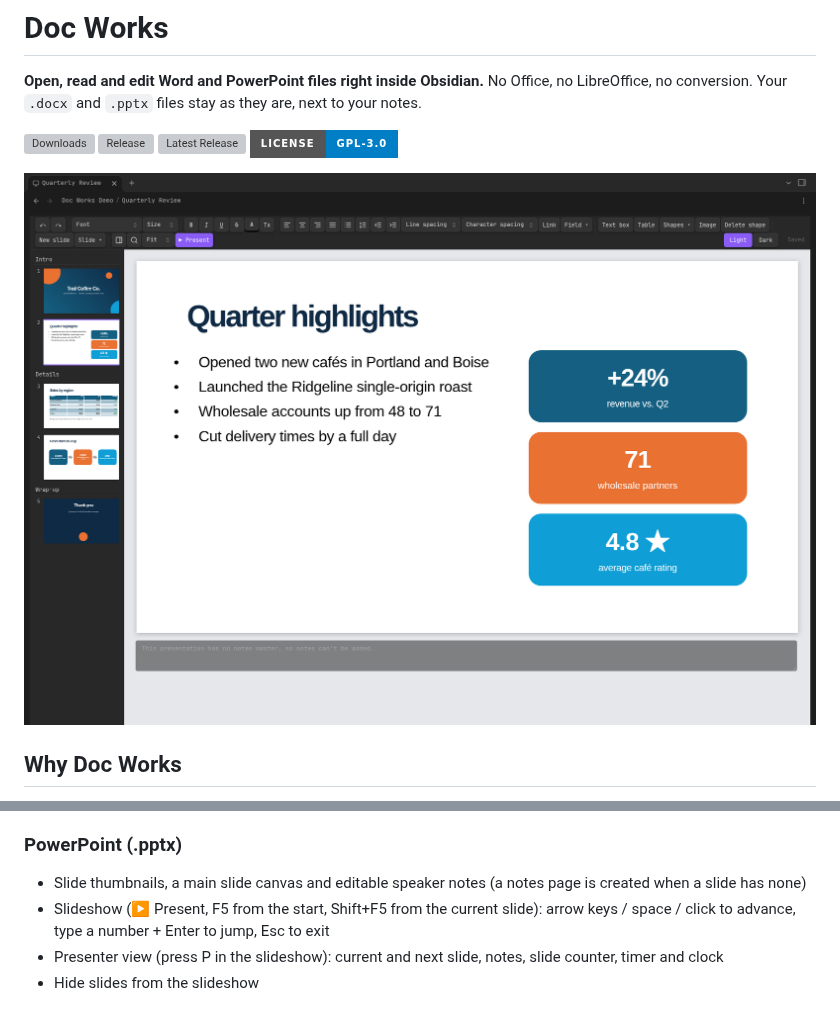
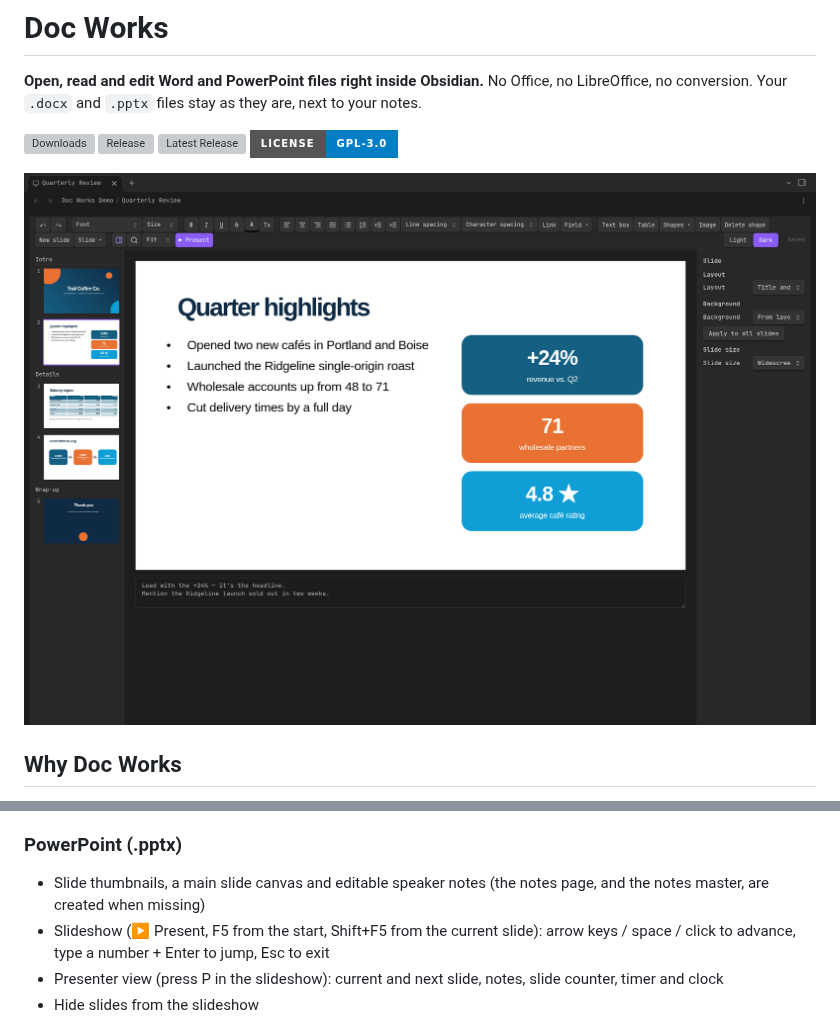
Before and after one commit to zarnuq/DocWorks, a Markdown page: README.md, 2 parts joined by grey strips. GitHub-like rendering; pictures changed too: docs/pptx.png; badges without logos; grey boxes are pictures that could not be loaded.

```diff
--- a/README.md
+++ b/README.md
@@ -51,7 +51,7 @@ Lossless by design: unedited paragraphs and tables are copied back unchanged. Ed
 
 ### PowerPoint (.pptx)
 
-- Slide thumbnails, a main slide canvas and editable speaker notes (a notes page is created when a slide has none)
+- Slide thumbnails, a main slide canvas and editable speaker notes (the notes page, and the notes master, are created when missing)
 - Slideshow (▶ Present, F5 from the start, Shift+F5 from the current slide): arrow keys / space / click to advance, type a number + Enter to jump, Esc to exit
 - Presenter view (press P in the slideshow): current and next slide, notes, slide counter, timer and clock
 - Hide slides from the slideshow
```
Also changed, not shown: 4 other files.
